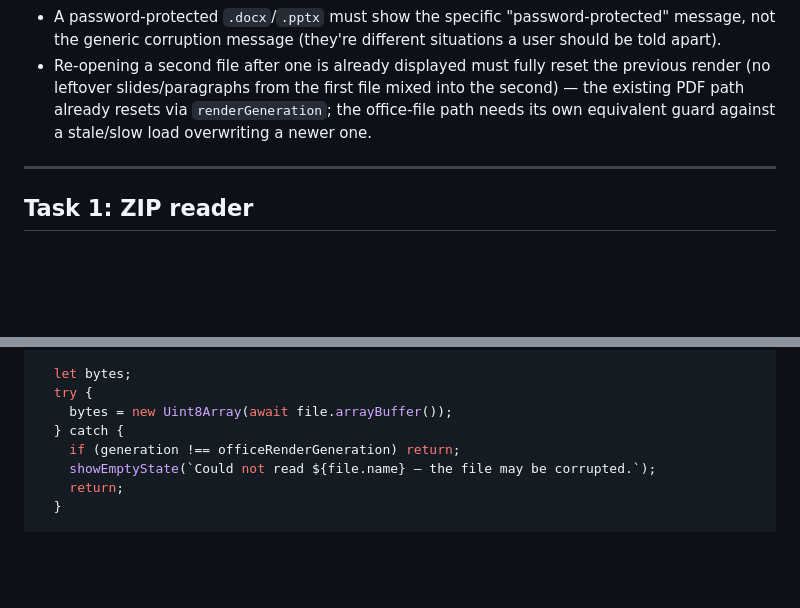
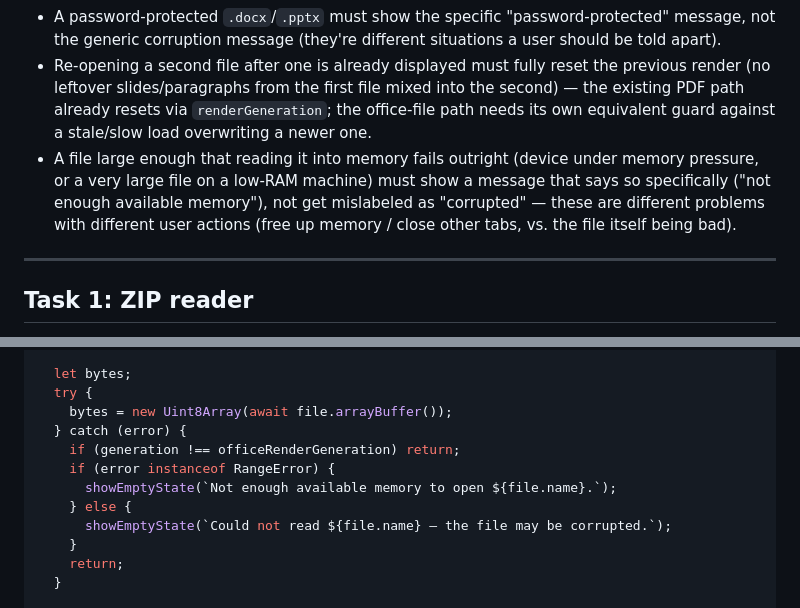
Before and after one commit to pshah-lab/force-dark-mode-extension, a Markdown page: documentation/plans/2026-09-26-docx-pptx-preview-plan.md, 2 parts joined by grey strips. Drawn GitHub-style; blank space fills up the shorter version.

Commit message:
docs: handle memory-exhaustion case distinctly in the docx/pptx plan
Catches RangeError specifically on file.arrayBuffer() (V8's signal for
an allocation that couldn't be satisfied) and shows a message naming
the actual problem, rather than folding it into the generic
"file may be corrupted" fallback used for genuinely bad files.

Co-Authored-By: Claude Sonnet 5 <noreply@anthropic.com>

```diff
--- a/documentation/plans/2026-09-26-docx-pptx-preview-plan.md
+++ b/documentation/plans/2026-09-26-docx-pptx-preview-plan.md
@@ -26,6 +26,7 @@
 - A `.pptx` with zero `ppt/slides/slideN.xml` entries must show a clear message, not an empty viewer with no feedback.
 - A password-protected `.docx`/`.pptx` must show the specific "password-protected" message, not the generic corruption message (they're different situations a user should be told apart).
 - Re-opening a second file after one is already displayed must fully reset the previous render (no leftover slides/paragraphs from the first file mixed into the second) — the existing PDF path already resets via `renderGeneration`; the office-file path needs its own equivalent guard against a stale/slow load overwriting a newer one.
+- A file large enough that reading it into memory fails outright (device under memory pressure, or a very large file on a low-RAM machine) must show a message that says so specifically ("not enough available memory"), not get mislabeled as "corrupted" — these are different problems with different user actions (free up memory / close other tabs, vs. the file itself being bad).
 
 ---
 
@@ -981,9 +982,13 @@ async function openOfficeFile(file) {
   let bytes;
   try {
     bytes = new Uint8Array(await file.arrayBuffer());
-  } catch {
+  } catch (error) {
     if (generation !== officeRenderGeneration) return;
-    showEmptyState(`Could not read ${file.name} — the file may be corrupted.`);
+    if (error instanceof RangeError) {
+      showEmptyState(`Not enough available memory to open ${file.name}.`);
+    } else {
+      showEmptyState(`Could not read ${file.name} — the file may be corrupted.`);
+    }
     return;
   }
 
```
